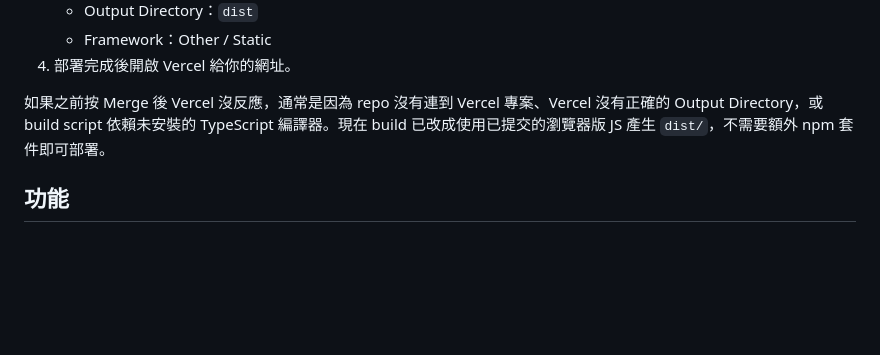
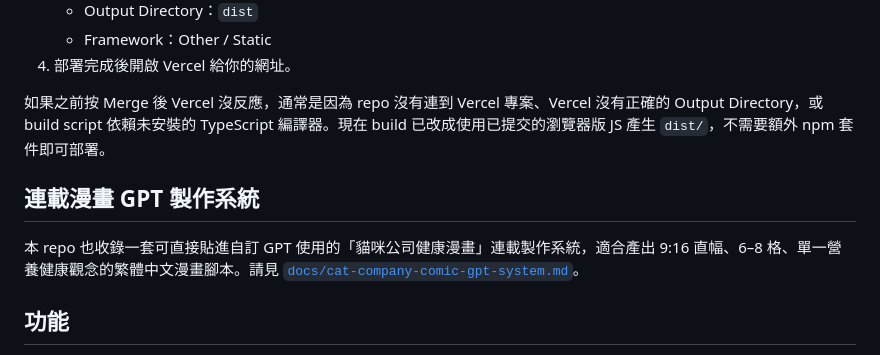
Before and after one commit to yx43212-cloud/PickPic, a Markdown page: README.md, the part around the change. Drawn GitHub-style; blank space fills up the shorter version.

Commit message:
Add cat company comic GPT system

```diff
--- a/README.md
+++ b/README.md
@@ -59,6 +59,10 @@ http://localhost:5173
 
 如果之前按 Merge 後 Vercel 沒反應，通常是因為 repo 沒有連到 Vercel 專案、Vercel 沒有正確的 Output Directory，或 build script 依賴未安裝的 TypeScript 編譯器。現在 build 已改成使用已提交的瀏覽器版 JS 產生 `dist/`，不需要額外 npm 套件即可部署。
 
+## 連載漫畫 GPT 製作系統
+
+本 repo 也收錄一套可直接貼進自訂 GPT 使用的「貓咪公司健康漫畫」連載製作系統，適合產出 9:16 直幅、6–8 格、單一營養健康觀念的繁體中文漫畫腳本。請見 [`docs/cat-company-comic-gpt-system.md`](docs/cat-company-comic-gpt-system.md)。
+
 ## 功能
 
 - 首頁提供「快速生成」、「進階客製」、「我的風格庫」三個入口。
```
Also changed, not shown: docs/cat-company-comic-gpt-system.md (added, +236 -0 lines).
